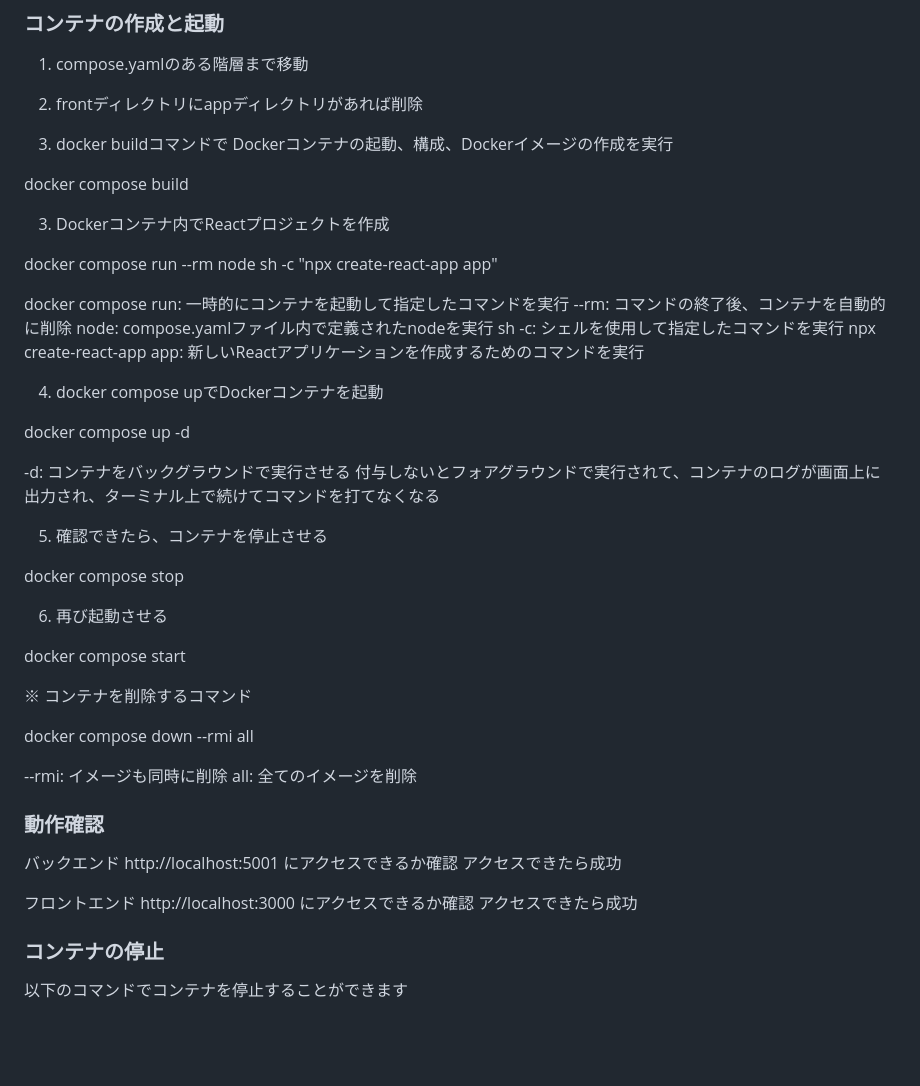
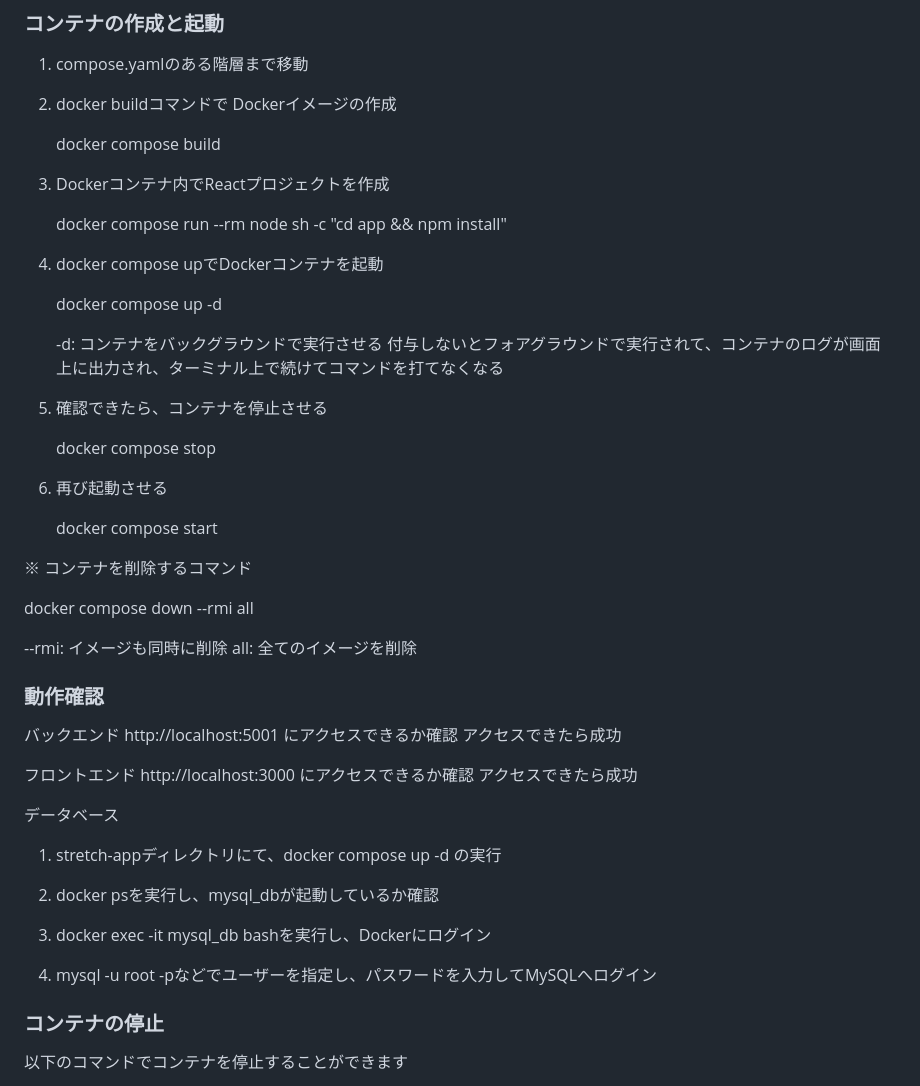
Before and after one commit to RareTECH-Hackathon-D-Team2024Autumn/stretch-app, a Markdown page: README.md, the part around the change printed below. Rendered like a GitHub page; blank space fills up the shorter version.

Commit message:
READMEの追加修正

```diff
--- a/README.md
+++ b/README.md
@@ -120,43 +119,35 @@ node_modulesを除外
 
 1. compose.yamlのある階層まで移動
 
-2. frontディレクトリにappディレクトリがあれば削除
+2. docker buildコマンドで Dockerイメージの作成
 
-2. docker buildコマンドで Dockerコンテナの起動、構成、Dockerイメージの作成を実行
-
-docker compose build
+   docker compose build
 
 3. Dockerコンテナ内でReactプロジェクトを作成
 
-docker compose run --rm node sh -c "npx create-react-app app"
-
-docker compose run: 一時的にコンテナを起動して指定したコマンドを実行
---rm: コマンドの終了後、コンテナを自動的に削除
-node: compose.yamlファイル内で定義されたnodeを実行
-sh -c: シェルを使用して指定したコマンドを実行
-npx create-react-app app: 新しいReactアプリケーションを作成するためのコマンドを実行
+   docker compose run --rm node sh -c "cd app && npm install"
 
 4. docker compose upでDockerコンテナを起動
 
-docker compose up -d
+   docker compose up -d
 
--d: コンテナをバックグラウンドで実行させる
-    付与しないとフォアグラウンドで実行されて、コンテナのログが画面上に出力され、ターミナル上で続けてコマンドを打てなくなる
+   -d: コンテナをバックグラウンドで実行させる
+       付与しないとフォアグラウンドで実行されて、コンテナのログが画面上に出力され、ターミナル上で続けてコマンドを打てなくなる
 
 5. 確認できたら、コンテナを停止させる
 
-docker compose stop
+   docker compose stop
 
 6. 再び起動させる
 
-docker compose start
+   docker compose start
 
 ※ コンテナを削除するコマンド
 
-docker compose down --rmi all
+   docker compose down --rmi all
 
---rmi: イメージも同時に削除
-all: 全てのイメージを削除
+   --rmi: イメージも同時に削除
+   all: 全てのイメージを削除
 
 ### 動作確認
 
@@ -167,6 +158,15 @@ http://localhost:5001 にアクセスできるか確認
 フロントエンド
 http://localhost:3000 にアクセスできるか確認
 アクセスできたら成功
+
+データベース
+1. stretch-appディレクトリにて、docker compose up -d の実行
+
+2. docker psを実行し、mysql_dbが起動しているか確認
+
+3. docker exec -it mysql_db bashを実行し、Dockerにログイン
+
+4. mysql -u root -pなどでユーザーを指定し、パスワードを入力してMySQLへログイン
 
 
 ### コンテナの停止
```
Also changed, not shown: other parts of README.md (+0 -1 lines).
